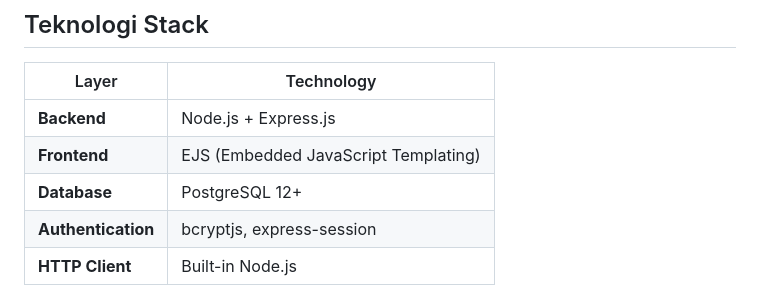
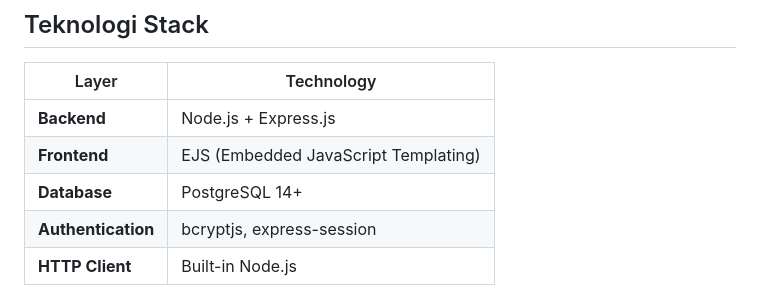
Before and after one commit to falmhz/rekam-medis-app, a Markdown page: README.md, the part around the change. Rendered like a GitHub page.

```diff
--- a/README.md
+++ b/README.md
@@ -50,7 +50,7 @@ Aplikasi berbasis web yang dirancang untuk mengelola data pasien, kunjungan, rek
 |-------|-----------|
 | **Backend** | Node.js + Express.js |
 | **Frontend** | EJS (Embedded JavaScript Templating) |
-| **Database** | PostgreSQL 12+ |
+| **Database** | PostgreSQL 14+ |
 | **Authentication** | bcryptjs, express-session |
 | **HTTP Client** | Built-in Node.js |
 
```
